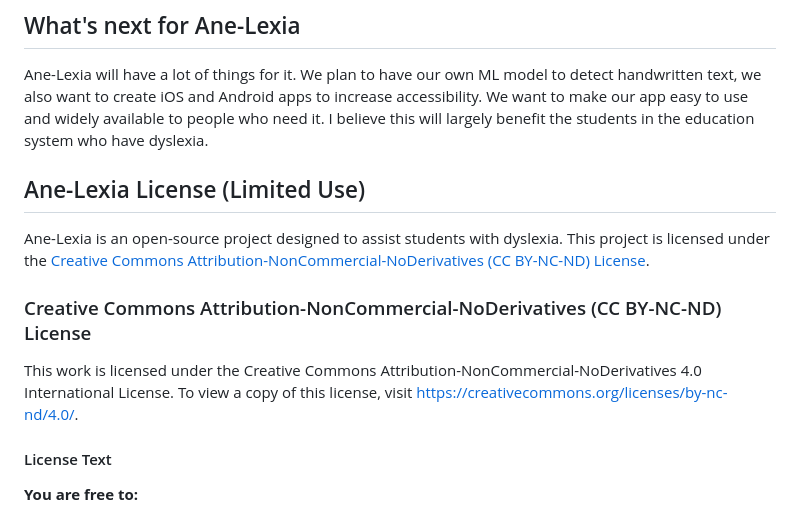
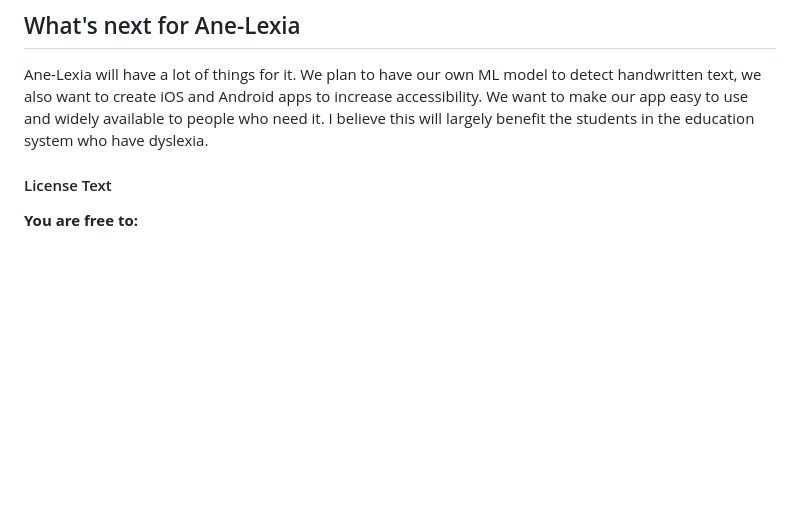
Before and after one commit to hailmig7/HackGT---Ane-Lexia, a Markdown page: README.md, the part around the change. Rendered like a GitHub page; blank space fills up the shorter version.

```diff
--- a/README.md
+++ b/README.md
@@ -19,13 +19,6 @@ The lessons I learned from this hackathon were very valuable. Since it was my fi
 ## What's next for Ane-Lexia
 Ane-Lexia will have a lot of things for it. We plan to have our own ML model to detect handwritten text, we also want to create iOS and Android apps to increase accessibility. We want to make our app easy to use and widely available to people who need it. I believe this will largely benefit the students in the education system who have dyslexia.
 
-## Ane-Lexia License (Limited Use)
-
-Ane-Lexia is an open-source project designed to assist students with dyslexia. This project is licensed under the [Creative Commons Attribution-NonCommercial-NoDerivatives (CC BY-NC-ND) License](https://creativecommons.org/licenses/by-nc-nd/4.0/).
-
-### Creative Commons Attribution-NonCommercial-NoDerivatives (CC BY-NC-ND) License
-
-This work is licensed under the Creative Commons Attribution-NonCommercial-NoDerivatives 4.0 International License. To view a copy of this license, visit [https://creativecommons.org/licenses/by-nc-nd/4.0/](https://creativecommons.org/licenses/by-nc-nd/4.0/).
 
 #### License Text
 
```
